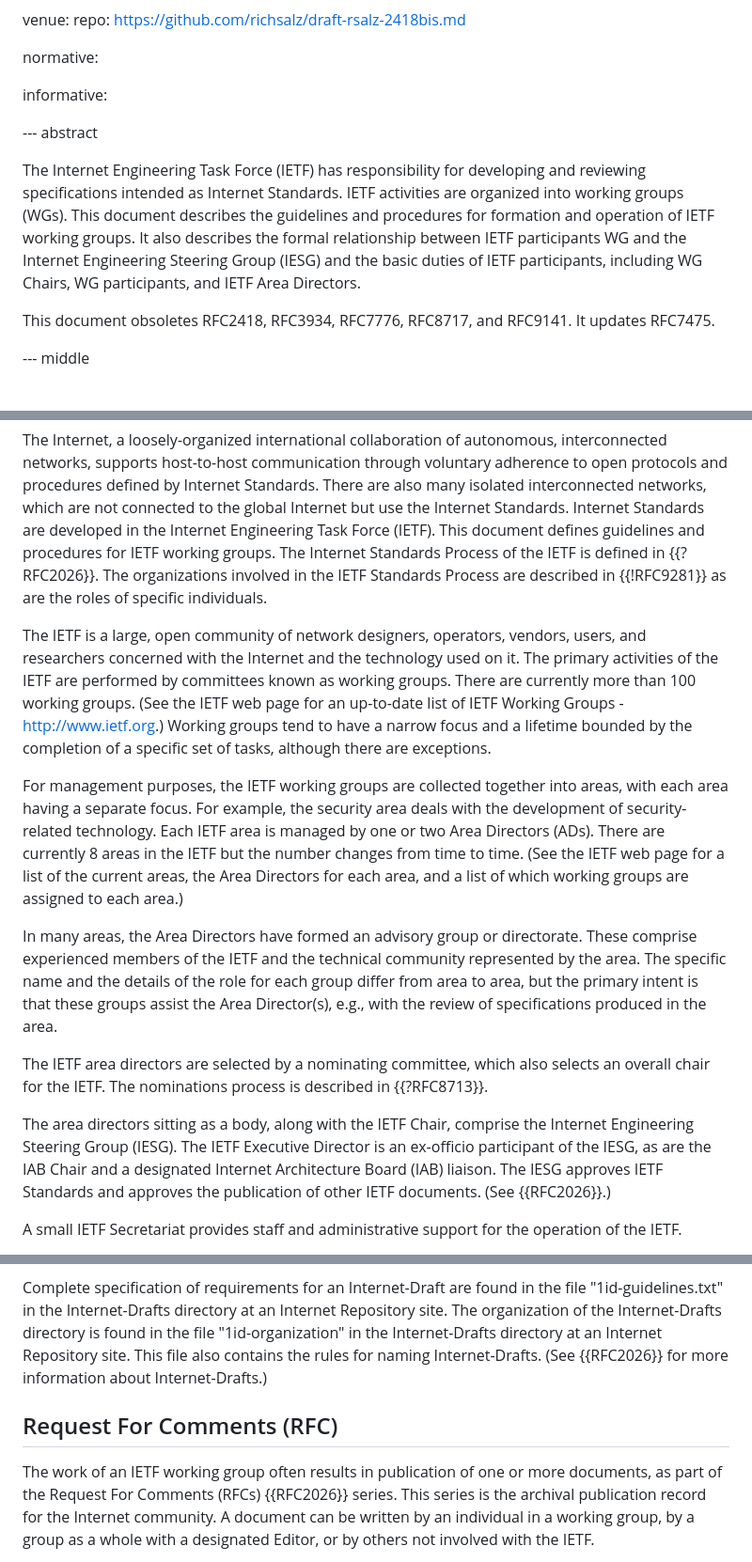
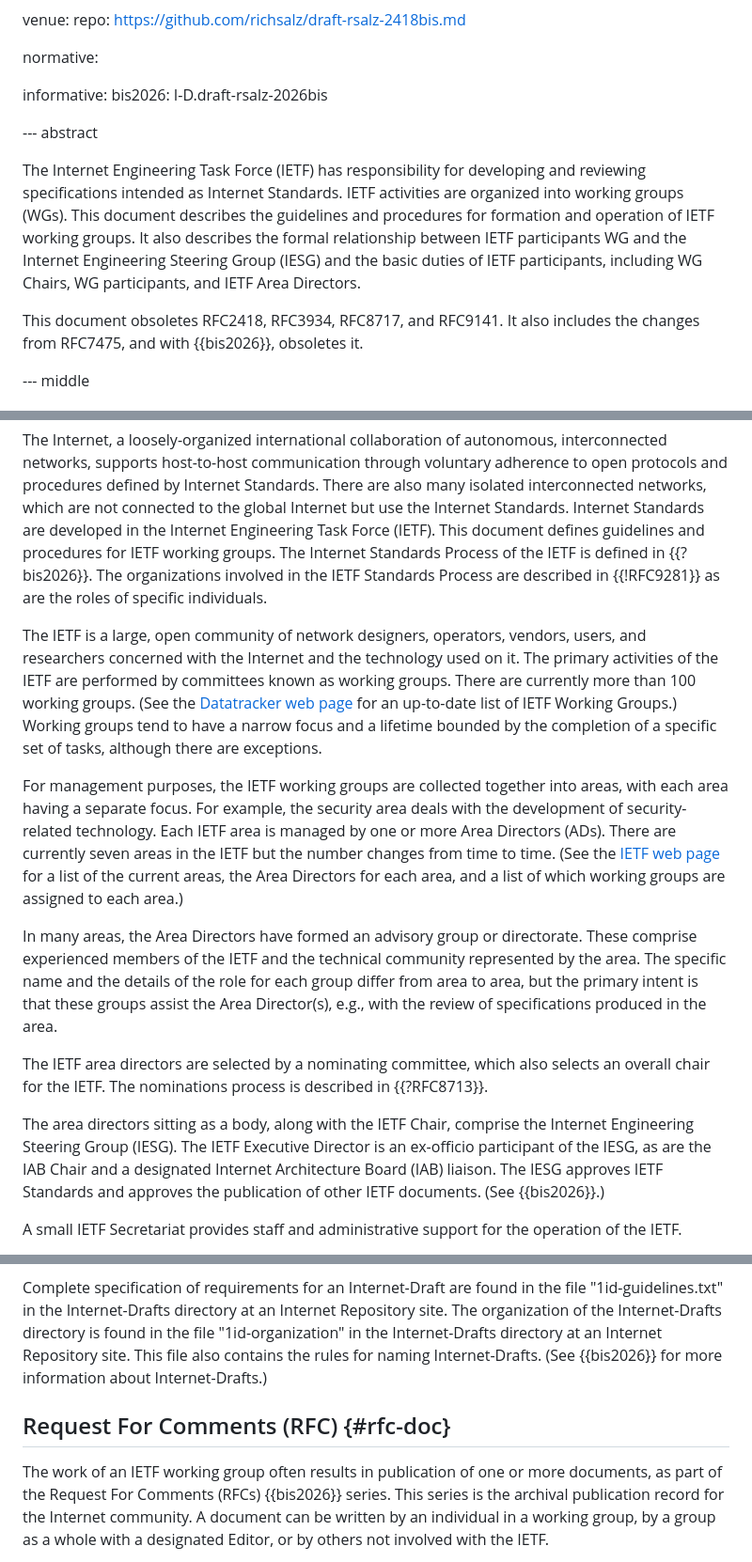
Before and after one commit to richsalz/draft-rsalz-2418bis, a Markdown page: draft-rsalz-2418bis.md, 3 parts joined by grey strips. Shown at 94% size. GitHub-like rendering.

Commit message:
Incorporate RFC7475
Add acknowledgements and change log
Also fix the internal links to markdown refs.
Rename "RFC2026" to "bis2026" and point to the draft.

```diff
--- a/draft-rsalz-2418bis.md
+++ b/draft-rsalz-2418bis.md
@@ -33,6 +32,7 @@ venue:
 normative:
 
 informative:
+  bis2026: I-D.draft-rsalz-2026bis
 
 --- abstract
 
@@ -46,9 +46,8 @@ Steering Group (IESG) and the basic duties of IETF participants,
 including WG Chairs, WG participants, and IETF Area Directors.
 
 This document obsoletes
-RFC2418, RFC3934, RFC7776, RFC8717, and RFC9141.
-It updates RFC7475.
-
+RFC2418, RFC3934, RFC8717, and RFC9141.
+It also includes the changes from RFC7475, and with {{bis2026}}, obsoletes it.
 
 --- middle
 
@@ -73,7 +72,7 @@ isolated interconnected networks, which are not connected to the
 global Internet but use the Internet Standards. Internet Standards are
 developed in the Internet Engineering Task Force (IETF).  This
 document defines guidelines and procedures for IETF working groups.
-The Internet Standards Process of the IETF is defined in {{?RFC2026}}. The
+The Internet Standards Process of the IETF is defined in {{?bis2026}}. The
 organizations involved in the IETF Standards Process are described in
 {{!RFC9281}} as are the roles of specific individuals.
 
@@ -81,8 +80,9 @@ The IETF is a large, open community of network designers, operators,
 vendors, users, and researchers concerned with the Internet and the
 technology used on it. The primary activities of the IETF are
 performed by committees known as working groups. There are currently
-more than 100 working groups. (See the IETF web page for an
-up-to-date list of IETF Working Groups - http://www.ietf.org.)
+more than 100 working groups. (See the
+[Datatracker web page](https://datatracker.ietf.org/wg/) for an
+up-to-date list of IETF Working Groups.)
 Working groups tend to have a narrow focus and a lifetime bounded by
 the completion of a specific set of tasks, although there are
 exceptions.
@@ -90,9 +90,11 @@ exceptions.
 For management purposes, the IETF working groups are collected
 together into areas, with each area having a separate focus.  For
 example, the security area deals with the development of
-security-related technology.  Each IETF area is managed by one or two
-Area Directors (ADs).  There are currently 8 areas in the IETF but the
-number changes from time to time.  (See the IETF web page for a list
+security-related technology.  Each IETF area is managed by one or more
+Area Directors (ADs).  There are currently seven areas in the IETF but the
+number changes from time to time.
+(See the [IETF web page](https://www.ietf.org/technologies/areas/)
+for a list
 of the current areas, the Area Directors for each area, and a list of
 which working groups are assigned to each area.)
 
@@ -112,7 +114,7 @@ comprise the Internet Engineering Steering Group (IESG). The IETF
 Executive Director is an ex-officio participant of the IESG, as are
 the IAB Chair and a designated Internet Architecture Board (IAB)
 liaison.  The IESG approves IETF Standards and approves the
-publication of other IETF documents.  (See {{RFC2026}}.)
+publication of other IETF documents.  (See {{bis2026}}.)
 
 A small IETF Secretariat provides staff and administrative support for
 the operation of the IETF.
@@ -935,13 +937,13 @@ in the file "1id-guidelines.txt" in the Internet-Drafts directory at
 an Internet Repository site.  The organization of the Internet-Drafts
 directory is found in the file "1id-organization" in the
 Internet-Drafts directory at an Internet Repository site.  This file
-also contains the rules for naming Internet-Drafts.  (See {{RFC2026}} for more
+also contains the rules for naming Internet-Drafts.  (See {{bis2026}} for more
 information about Internet-Drafts.)
 
-## Request For Comments (RFC)
+## Request For Comments (RFC) {#rfc-doc}
 
 The work of an IETF working group often results in publication of one
-or more documents, as part of the Request For Comments (RFCs) {{RFC2026}}
+or more documents, as part of the Request For Comments (RFCs) {{bis2026}}
 series. This series is the archival publication record for the
 Internet community. A document can be written by an individual in a
 working group, by a group as a whole with a designated Editor, or by
```
Also changed, not shown: other parts of draft-rsalz-2418bis.md (+22 -20 lines).
